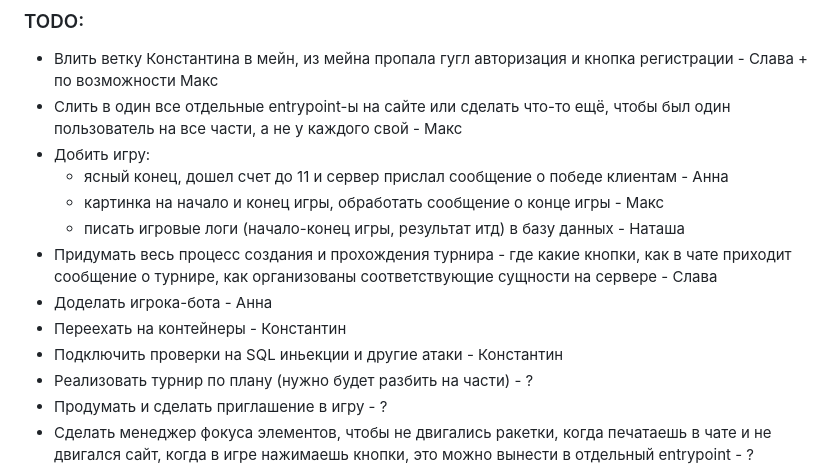
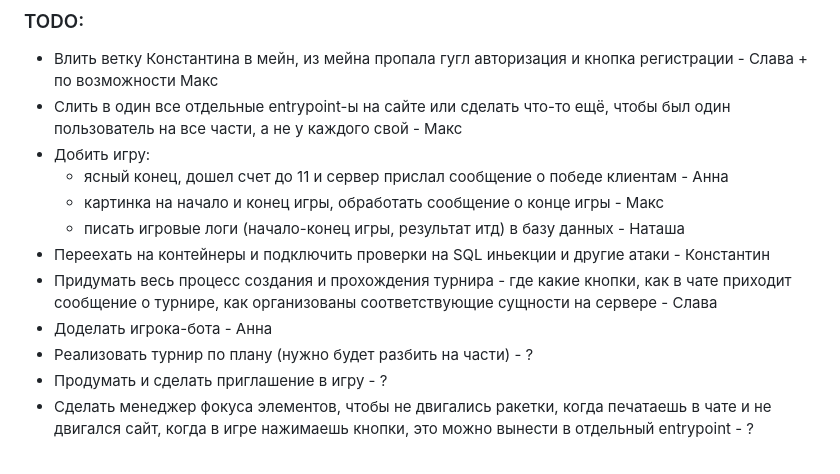
Before and after one commit to makayun/LunarPong, a Markdown page: README.md, the part around the change. GitHub-like rendering.

```diff
--- a/README.md
+++ b/README.md
@@ -8,10 +8,9 @@
 	- ясный конец, дошел счет до 11 и сервер прислал сообщение о победе клиентам - Анна
    	- картинка на начало и конец игры, обработать сообщение о конце игры - Макс
    	- писать игровые логи (начало-конец игры, результат итд) в базу данных - Наташа
+- Переехать на контейнеры и подключить проверки на SQL иньекции и другие атаки - Константин
 - Придумать весь процесс создания и прохождения турнира - где какие кнопки, как в чате приходит сообщение о турнире, как организованы соответствующие сущности на сервере - Слава
 - Доделать игрока-бота - Анна
-- Переехать на контейнеры - Константин
-- Подключить проверки на SQL иньекции и другие атаки - Константин
 - Реализовать турнир по плану (нужно будет разбить на части) - ?
 - Продумать и сделать приглашение в игру - ?
 - Сделать менеджер фокуса элементов, чтобы не двигались ракетки, когда печатаешь в чате и не двигался сайт, когда в игре нажимаешь кнопки, это можно вынести в отдельный entrypoint - ?
```
